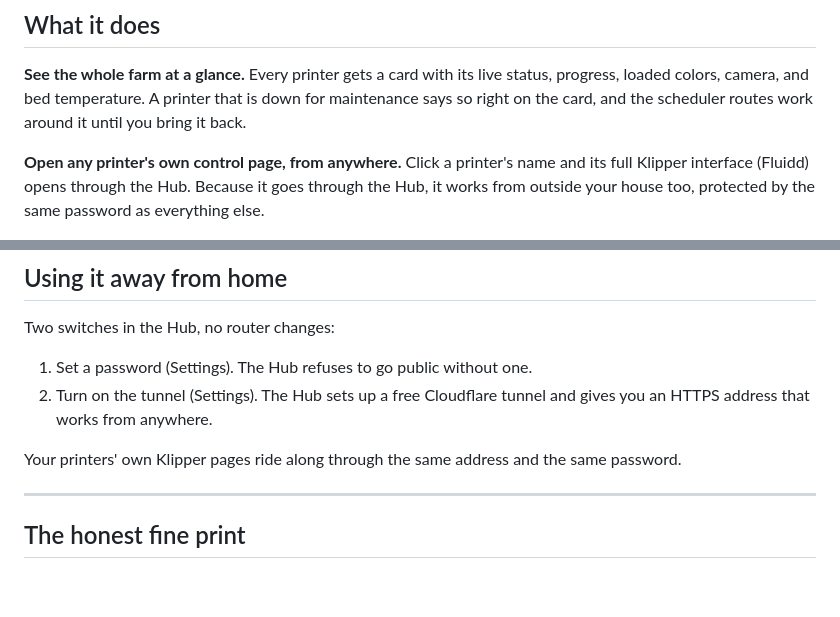
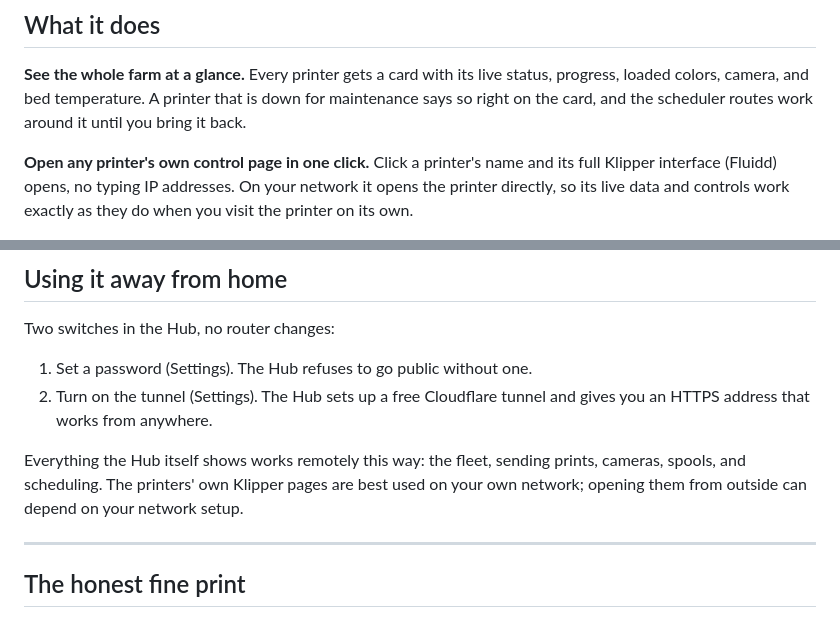
Before and after one commit to dlgambill/u1hub, a Markdown page: README.md, 2 parts joined by grey strips. Drawn GitHub-style; blank space fills up the shorter version.

Commit message:
docs: keep the README honest about remote Klipper pages after the LAN-direct change
The v2.21.1 link change means the printer Klipper pages open directly on the
LAN and are only proxied (page-only) over the tunnel. The README still claimed
they "work from outside your house too," which overstated it. Reworded to say
the pages open in one click and work fully on your own network, and that
remote use of them can depend on your network setup. Everything the Hub itself
shows still works remotely, and that stays stated plainly.

Co-Authored-By: Claude Opus 4.8 <noreply@anthropic.com>
Claude-Session: https://claude.ai/code/session_01Hx9jEsRp59sDw8poVu7dZW

```diff
--- a/README.md
+++ b/README.md
@@ -22,8 +22,8 @@ status, progress, loaded colors, camera, and bed temperature. A printer that is
 down for maintenance says so right on the card, and the scheduler routes work
 around it until you bring it back.
 
-**Open any printer's own control page, from anywhere.** Click a printer's name
-and its full Klipper interface (Fluidd) opens through the Hub. Because it goes
-through the Hub, it works from outside your house too, protected by the same
-password as everything else.
+**Open any printer's own control page in one click.** Click a printer's name
+and its full Klipper interface (Fluidd) opens, no typing IP addresses. On your
+network it opens the printer directly, so its live data and controls work
+exactly as they do when you visit the printer on its own.
 
@@ -118,8 +118,10 @@ Two switches in the Hub, no router changes:
 2. Turn on the tunnel (Settings). The Hub sets up a free Cloudflare tunnel
    and gives you an HTTPS address that works from anywhere.
 
-Your printers' own Klipper pages ride along through the same address and the
-same password.
+Everything the Hub itself shows works remotely this way: the fleet, sending
+prints, cameras, spools, and scheduling. The printers' own Klipper pages are
+best used on your own network; opening them from outside can depend on your
+network setup.
 
 ---
 
```
Also changed, not shown: other parts of README.md (+1 -1 lines).
